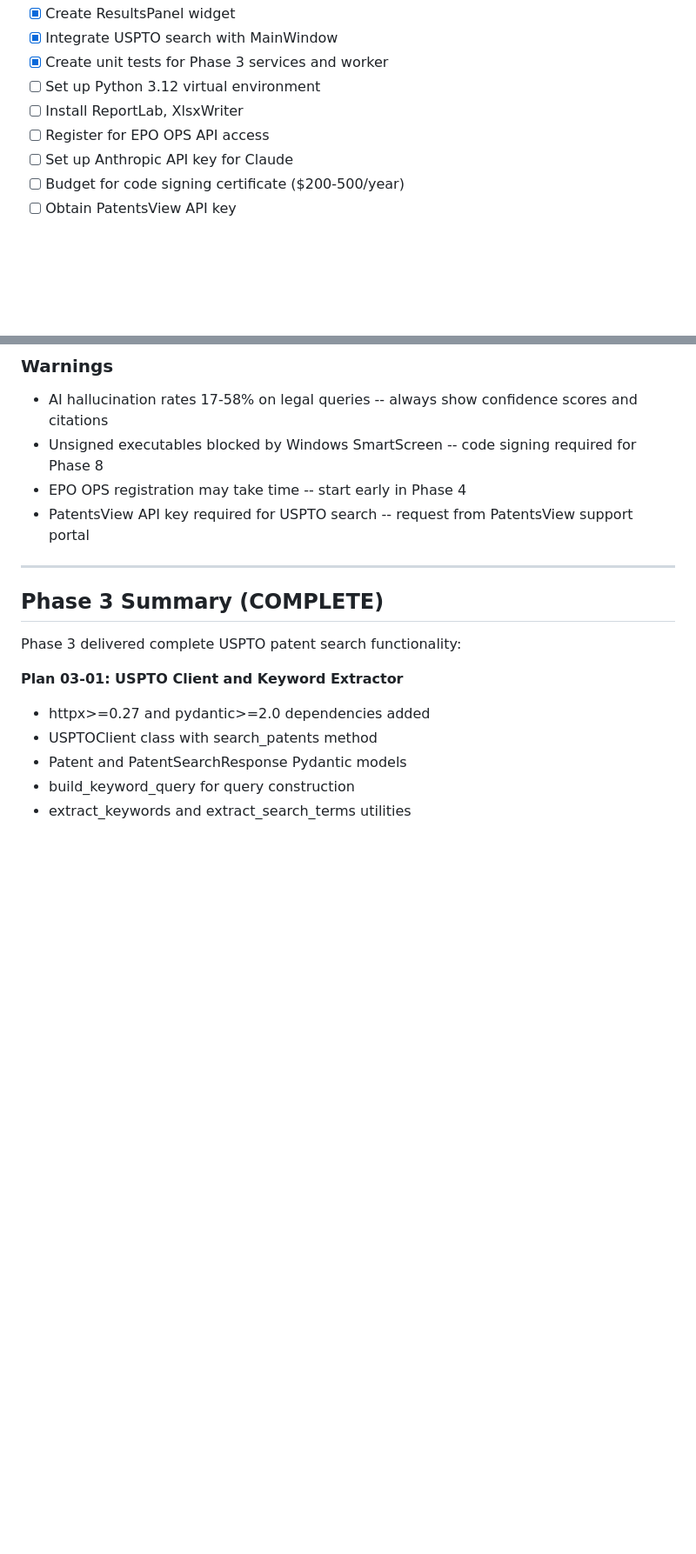
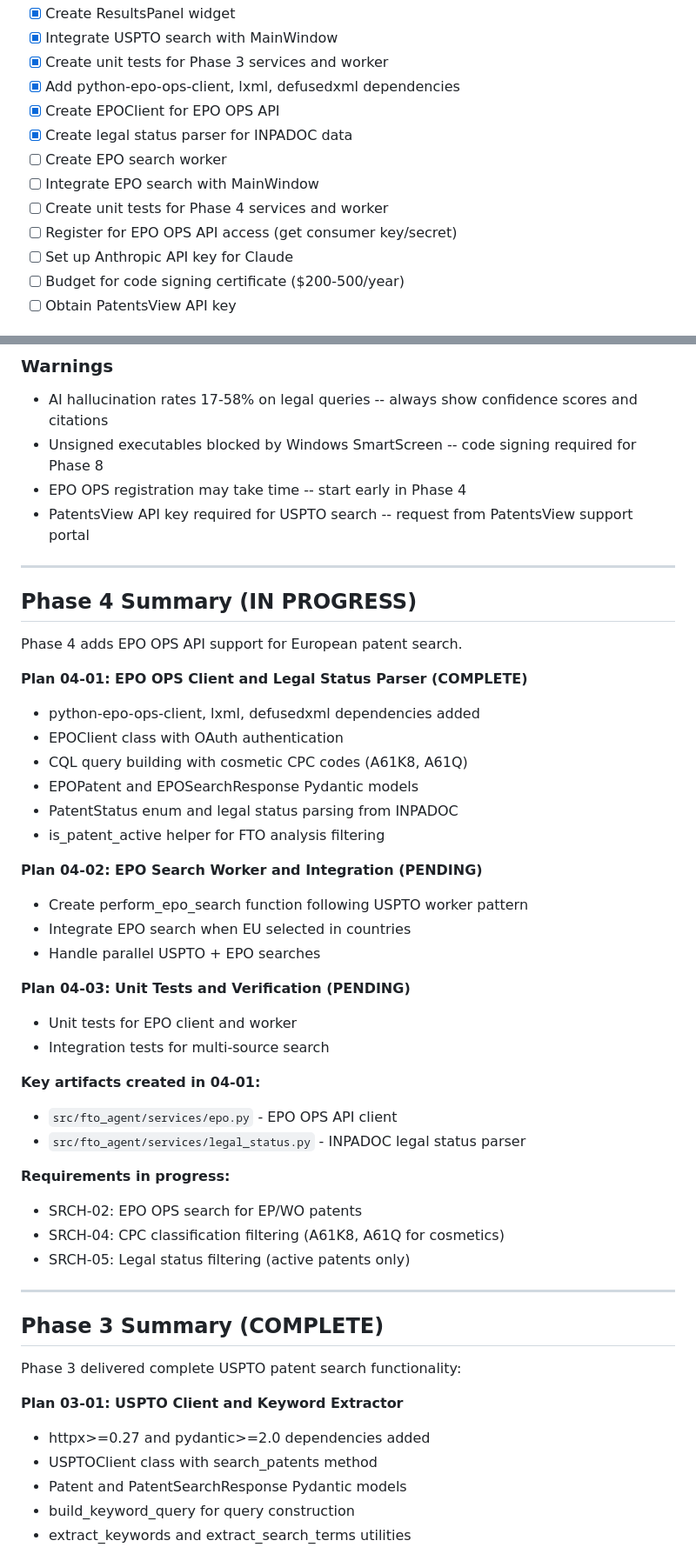
Before and after one commit to guy610/AutoDocking_Claude, a Markdown page: .planning/STATE.md, 2 parts joined by grey strips. Shown at 87% size. Drawn GitHub-style; blank space fills up the shorter version.

```diff
--- a/.planning/STATE.md
+++ b/.planning/STATE.md
@@ -81,9 +84,13 @@
 - [x] Create ResultsPanel widget
 - [x] Integrate USPTO search with MainWindow
 - [x] Create unit tests for Phase 3 services and worker
-- [ ] Set up Python 3.12 virtual environment
-- [ ] Install ReportLab, XlsxWriter
-- [ ] Register for EPO OPS API access
+- [x] Add python-epo-ops-client, lxml, defusedxml dependencies
+- [x] Create EPOClient for EPO OPS API
+- [x] Create legal status parser for INPADOC data
+- [ ] Create EPO search worker
+- [ ] Integrate EPO search with MainWindow
+- [ ] Create unit tests for Phase 4 services and worker
+- [ ] Register for EPO OPS API access (get consumer key/secret)
 - [ ] Set up Anthropic API key for Claude
 - [ ] Budget for code signing certificate ($200-500/year)
 - [ ] Obtain PatentsView API key
@@ -98,6 +105,38 @@ None currently.
 - Unsigned executables blocked by Windows SmartScreen -- code signing required for Phase 8
 - EPO OPS registration may take time -- start early in Phase 4
 - PatentsView API key required for USPTO search -- request from PatentsView support portal
+
+---
+
+## Phase 4 Summary (IN PROGRESS)
+
+Phase 4 adds EPO OPS API support for European patent search.
+
+**Plan 04-01: EPO OPS Client and Legal Status Parser (COMPLETE)**
+- python-epo-ops-client, lxml, defusedxml dependencies added
+- EPOClient class with OAuth authentication
+- CQL query building with cosmetic CPC codes (A61K8, A61Q)
+- EPOPatent and EPOSearchResponse Pydantic models
+- PatentStatus enum and legal status parsing from INPADOC
+- is_patent_active helper for FTO analysis filtering
+
+**Plan 04-02: EPO Search Worker and Integration (PENDING)**
+- Create perform_epo_search function following USPTO worker pattern
+- Integrate EPO search when EU selected in countries
+- Handle parallel USPTO + EPO searches
+
+**Plan 04-03: Unit Tests and Verification (PENDING)**
+- Unit tests for EPO client and worker
+- Integration tests for multi-source search
+
+**Key artifacts created in 04-01:**
+- `src/fto_agent/services/epo.py` - EPO OPS API client
+- `src/fto_agent/services/legal_status.py` - INPADOC legal status parser
+
+**Requirements in progress:**
+- SRCH-02: EPO OPS search for EP/WO patents
+- SRCH-04: CPC classification filtering (A61K8, A61Q for cosmetics)
+- SRCH-05: Legal status filtering (active patents only)
 
 ---
 
```
Also changed, not shown: other parts of .planning/STATE.md (+25 -13 lines), 1 other file.
